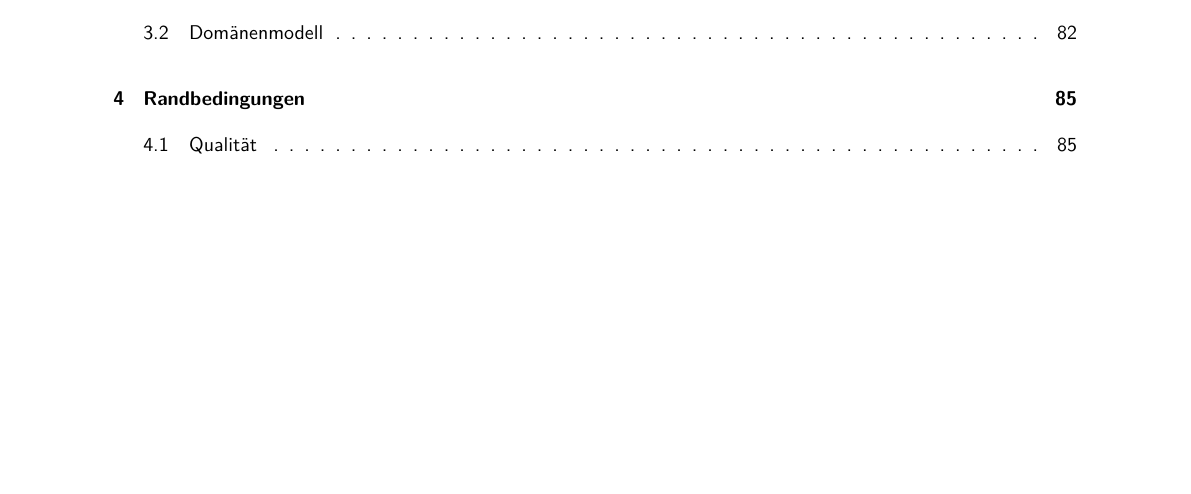
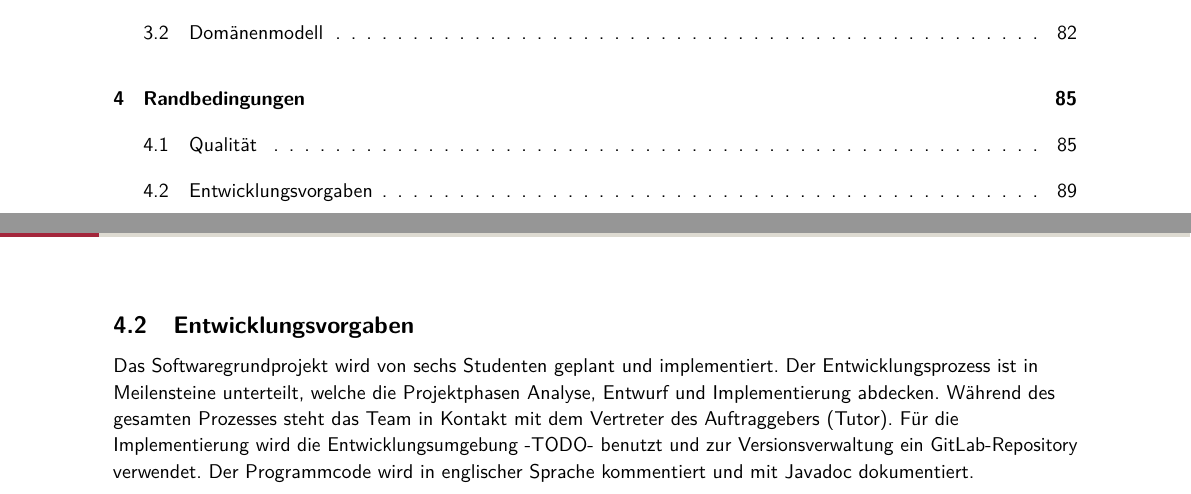
Before and after one commit to LeverageAlex/DuneRTS, a LaTeX document (Documentation/Requirement specification document/Pflichtenheft.tex): part of page 1 of 88 before the commit and two parts of pages 1 and 89 of 89 after it, the two joined at a grey line, cut so that both start at the same text, the shorter picture padded with empty space. Compiled offline with pdfLaTeX.

Commit message:
feat: M4 Entwicklungsvorgaben

```diff
--- a/Documentation/Requirement specification document/Pflichtenheft.tex
+++ b/Documentation/Requirement specification document/Pflichtenheft.tex
@@ -1936,4 +1936,12 @@ Es müssen folgende nicht-funktionalen Anforderungen an das gesamte System und d
 
 \nfa{Dokumentations-Sprache}{Alle im Rahmen des Projekts, das heißt der Entwicklung der Anwendung, anfallenden Dokumente, wie zum Beispiel das Benutzerhandbuch werden auf Deutsch verfasst.}{Die Anwendung wird vor allem von Personen genutzt, deren Muttersprache deutsch ist und damit würde die englische Sprache wenig Vorteile bieten, jedoch eventuell Schwierigkeiten bei der Verständlichkeit hervorrufen. }{\nfaref{QA-Dokumentation}}{5}{\rref{A-Auftraggeber}, \rref{A-Entwickler}}{QA-Dokumentationssprache}
 
+\newpage
+
+\flushleft
+
+\subsection{Entwicklungsvorgaben}
+
+Das Softwaregrundprojekt wird von sechs Studenten geplant und implementiert. Der Entwicklungsprozess ist in Meilensteine unterteilt, welche die Projektphasen Analyse, Entwurf und Implementierung abdecken. Während des gesamten Prozesses steht das Team in Kontakt mit dem Vertreter des Auftraggebers (Tutor). Für die Implementierung wird die Entwicklungsumgebung -TODO- benutzt und zur Versionsverwaltung ein GitLab-Repository verwendet. Der Programmcode wird in englischer Sprache kommentiert und mit Javadoc dokumentiert.
+
 \end{document}
```
Also changed, not shown: Documentation/Requirement specification document/Pflichtenheft.pdf.
